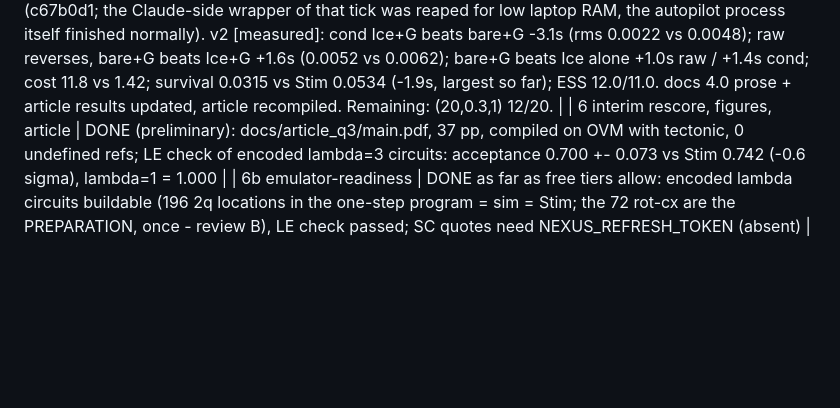
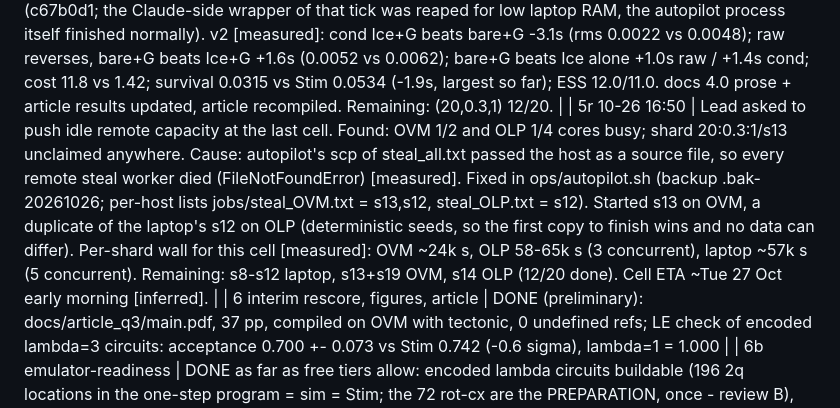
Before and after one commit to KmarH/TFIM_QEC_Frustration, a Markdown page: handoff/RESUME.md, the part around the change. Drawn GitHub-style; blank space fills up the shorter version.

Commit message:
RESUME: remote steal workers were dying (autopilot scp bug); fixed, s13 started on OVM, s12 raced on OLP
Co-Authored-By: Claude Opus 5.5 <noreply@anthropic.com>
Claude-Session: https://claude.ai/code/session_01B6qvmkSpNKR72zBMVckdoC

```diff
--- a/handoff/RESUME.md
+++ b/handoff/RESUME.md
@@ -50,6 +50,7 @@ stage; record each stage's state HERE before ending a turn. This session owns th
 | 5o 10-25 11:40 | (20,0.3,1) is the long pole: 2/20 shards; with 5 laptop workers a shard takes ~15 h wall (s1: 57,151 s) [measured]. Program ETA ~Tue 27 Oct morning-midday [inferred]. Autopilot healthy (hourly, exit 0). |
 | 5p 10-26 08:40 | (20,0.5,3) 20/20 pooled by the autopilot (82ddb49). v2 [measured]: Iceberg+Gauss vs bare+Gauss UNRESOLVED (-0.7s raw, -0.6s cond); bare+Gauss beats Iceberg alone +5.7s cond; cost 16.2 vs 1.94; survival 0.046 vs Stim 0.045 (+0.1s); ESS 21.0/16.7. docs §4.0 prose + article results updated, article recompiled. Remaining: (18,0.3,1) 14/20, (20,0.3,1) 8/20. |
 | 5q 10-26 16:08 | (18,0.3,1) 20/20 pooled by the autopilot (c67b0d1; the Claude-side wrapper of that tick was reaped for low laptop RAM, the autopilot process itself finished normally). v2 [measured]: cond Ice+G beats bare+G -3.1s (rms 0.0022 vs 0.0048); raw reverses, bare+G beats Ice+G +1.6s (0.0052 vs 0.0062); bare+G beats Ice alone +1.0s raw / +1.4s cond; cost 11.8 vs 1.42; survival 0.0315 vs Stim 0.0534 (-1.9s, largest so far); ESS 12.0/11.0. docs 4.0 prose + article results updated, article recompiled. Remaining: (20,0.3,1) 12/20. |
+| 5r 10-26 16:50 | Lead asked to push idle remote capacity at the last cell. Found: OVM 1/2 and OLP 1/4 cores busy; shard 20:0.3:1/s13 unclaimed anywhere. Cause: autopilot's scp of steal_all.txt passed the host as a source file, so every remote steal worker died (FileNotFoundError) [measured]. Fixed in ops/autopilot.sh (backup .bak-20261026; per-host lists jobs/steal_OVM.txt = s13,s12, steal_OLP.txt = s12). Started s13 on OVM, a duplicate of the laptop's s12 on OLP (deterministic seeds, so the first copy to finish wins and no data can differ). Per-shard wall for this cell [measured]: OVM ~24k s, OLP 58-65k s (3 concurrent), laptop ~57k s (5 concurrent). Remaining: s8-s12 laptop, s13+s19 OVM, s14 OLP (12/20 done). Cell ETA ~Tue 27 Oct early morning [inferred]. |
 | 6 interim rescore, figures, article | DONE (preliminary): docs/article_q3/main.pdf, 37 pp, compiled on OVM with tectonic, 0 undefined refs; LE check of encoded lambda=3 circuits: acceptance 0.700 +- 0.073 vs Stim 0.742 (-0.6 sigma), lambda=1 = 1.000 |
 | 6b emulator-readiness | DONE as far as free tiers allow: encoded lambda circuits buildable (196 2q locations in the one-step program = sim = Stim; the 72 rot-cx are the PREPARATION, once - review B), LE check passed; SC quotes need NEXUS_REFRESH_TOKEN (absent) |
 | 7 handoff + loop | loop armed; plan.md section 32 + RESUME rewrite pending |
```
